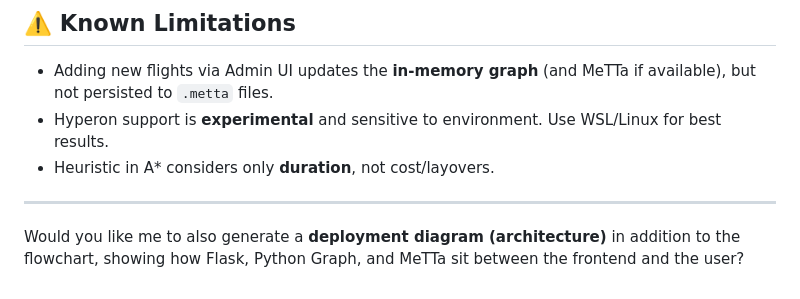
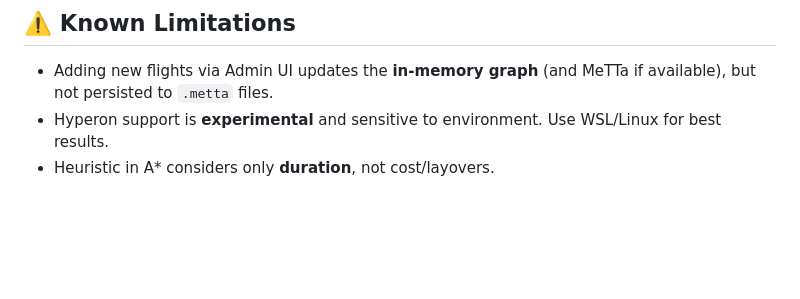
Before and after one commit to sivaji1012/Neuroforge_MeTTa_Hackathon2025, a Markdown page: readme.md, the part around the change. Drawn GitHub-style; blank space fills up the shorter version.

```diff
--- a/readme.md
+++ b/readme.md
@@ -217,7 +217,3 @@ Expected JSON:
 * Adding new flights via Admin UI updates the **in-memory graph** (and MeTTa if available), but not persisted to `.metta` files.
 * Hyperon support is **experimental** and sensitive to environment. Use WSL/Linux for best results.
 * Heuristic in A\* considers only **duration**, not cost/layovers.
-
----
-
-Would you like me to also generate a **deployment diagram (architecture)** in addition to the flowchart, showing how Flask, Python Graph, and MeTTa sit between the frontend and the user?
```
